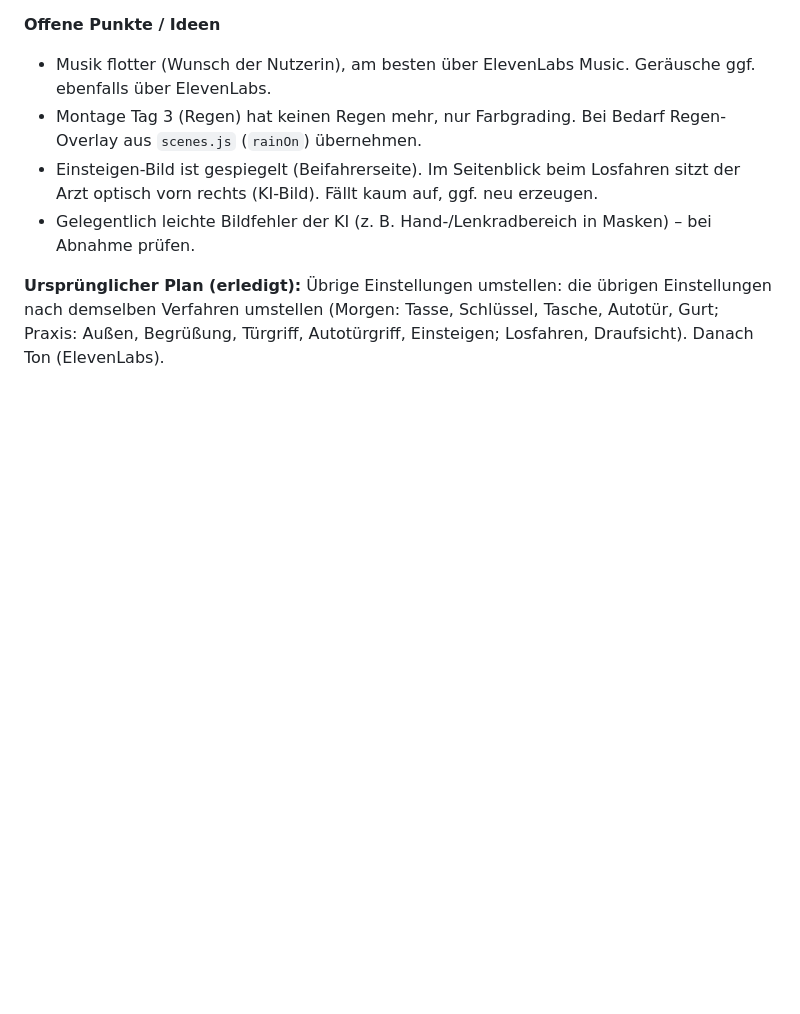
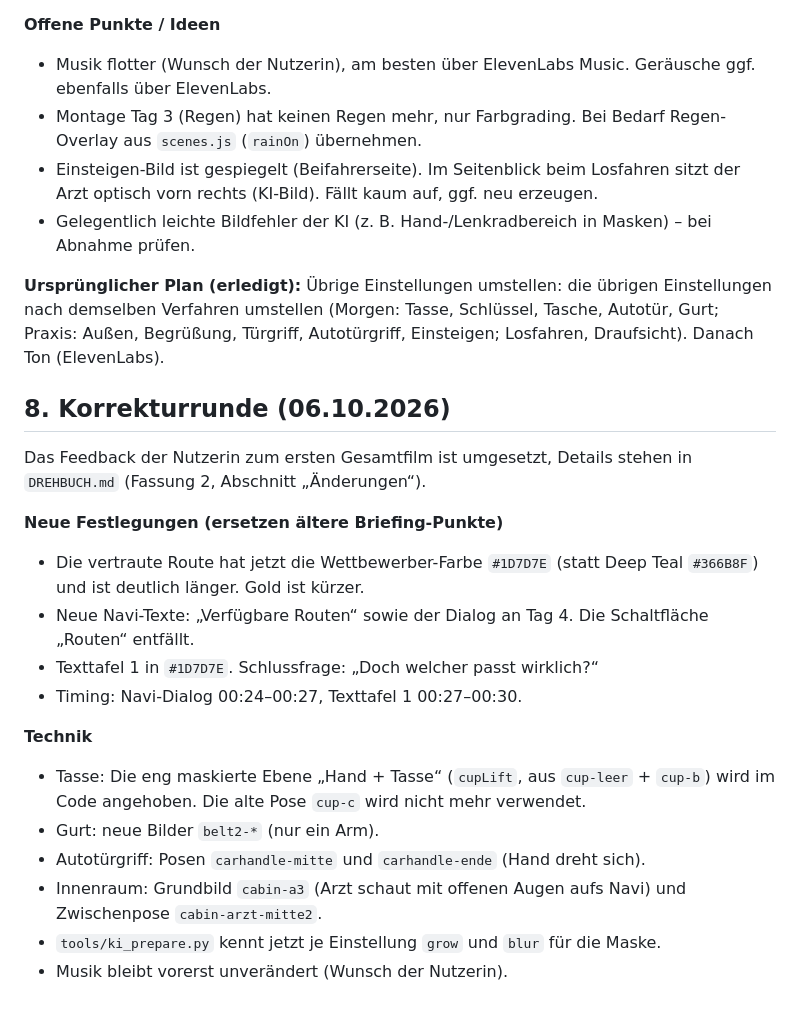
Before and after one commit to Blanko1980/Abbvie, a Markdown page: UEBERGABE.md, the part around the change. GitHub-like rendering; blank space fills up the shorter version.

```diff
--- a/UEBERGABE.md
+++ b/UEBERGABE.md
@@ -172,3 +172,21 @@ Gesamtfilm: `export/der-vertraute-griff.mp4`. Bildkosten bisher ca. 8–9 USD.
 - Gelegentlich leichte Bildfehler der KI (z. B. Hand-/Lenkradbereich in Masken) – bei Abnahme prüfen.
 
 **Ursprünglicher Plan (erledigt):** Übrige Einstellungen umstellen: die übrigen Einstellungen nach demselben Verfahren umstellen (Morgen: Tasse, Schlüssel, Tasche, Autotür, Gurt; Praxis: Außen, Begrüßung, Türgriff, Autotürgriff, Einsteigen; Losfahren, Draufsicht). Danach Ton (ElevenLabs).
+
+## 8. Korrekturrunde (06.10.2026)
+
+Das Feedback der Nutzerin zum ersten Gesamtfilm ist umgesetzt, Details stehen in `DREHBUCH.md` (Fassung 2, Abschnitt „Änderungen“).
+
+**Neue Festlegungen (ersetzen ältere Briefing-Punkte)**
+- Die vertraute Route hat jetzt die Wettbewerber-Farbe `#1D7D7E` (statt Deep Teal `#366B8F`) und ist deutlich länger. Gold ist kürzer.
+- Neue Navi-Texte: „Verfügbare Routen“ sowie der Dialog an Tag 4. Die Schaltfläche „Routen“ entfällt.
+- Texttafel 1 in `#1D7D7E`. Schlussfrage: „Doch welcher passt wirklich?“
+- Timing: Navi-Dialog 00:24–00:27, Texttafel 1 00:27–00:30.
+
+**Technik**
+- Tasse: Die eng maskierte Ebene „Hand + Tasse“ (`cupLift`, aus `cup-leer` + `cup-b`) wird im Code angehoben. Die alte Pose `cup-c` wird nicht mehr verwendet.
+- Gurt: neue Bilder `belt2-*` (nur ein Arm).
+- Autotürgriff: Posen `carhandle-mitte` und `carhandle-ende` (Hand dreht sich).
+- Innenraum: Grundbild `cabin-a3` (Arzt schaut mit offenen Augen aufs Navi) und Zwischenpose `cabin-arzt-mitte2`.
+- `tools/ki_prepare.py` kennt jetzt je Einstellung `grow` und `blur` für die Maske.
+- Musik bleibt vorerst unverändert (Wunsch der Nutzerin).
```
Also changed, not shown: DREHBUCH.md (added, +101 -0 lines), README.md (+6 -7 lines).
